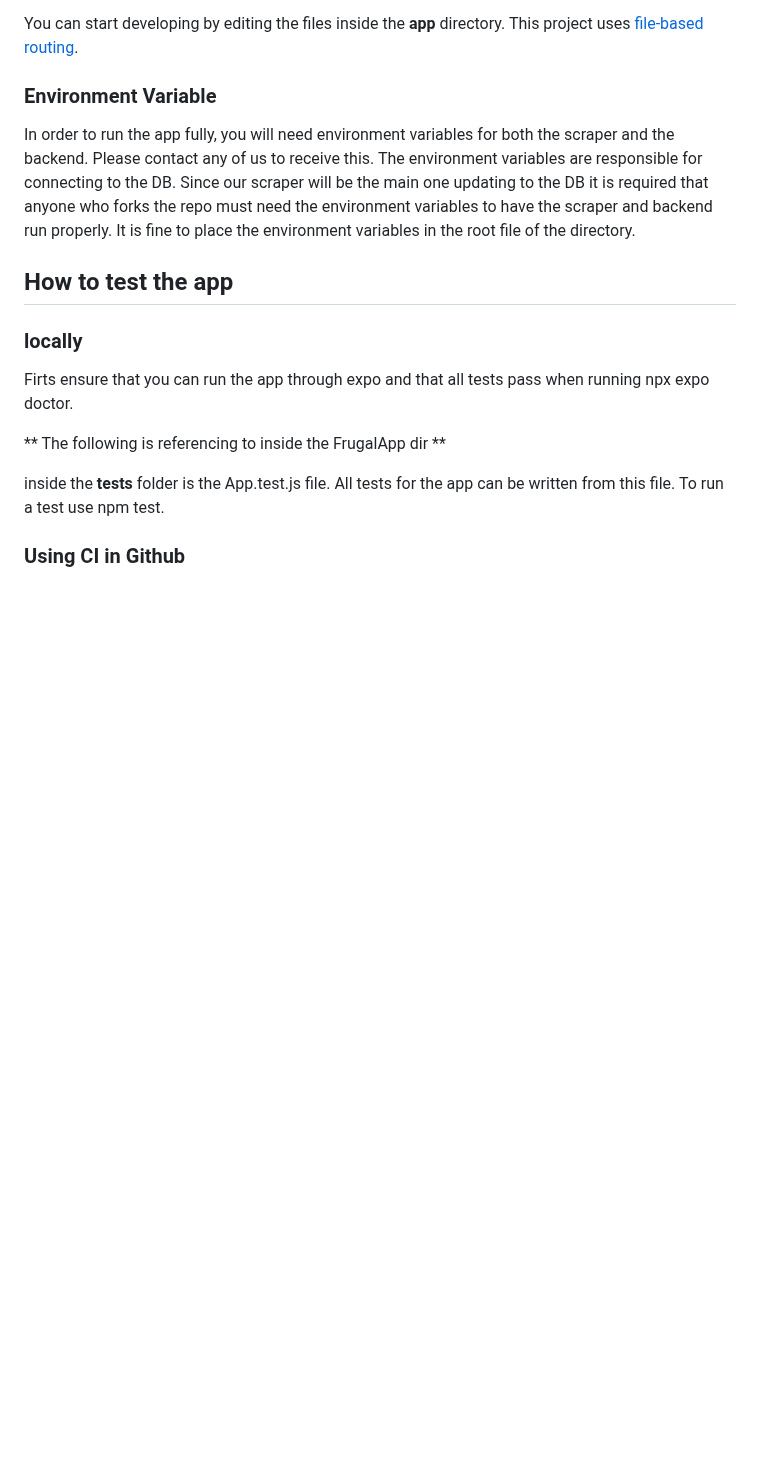
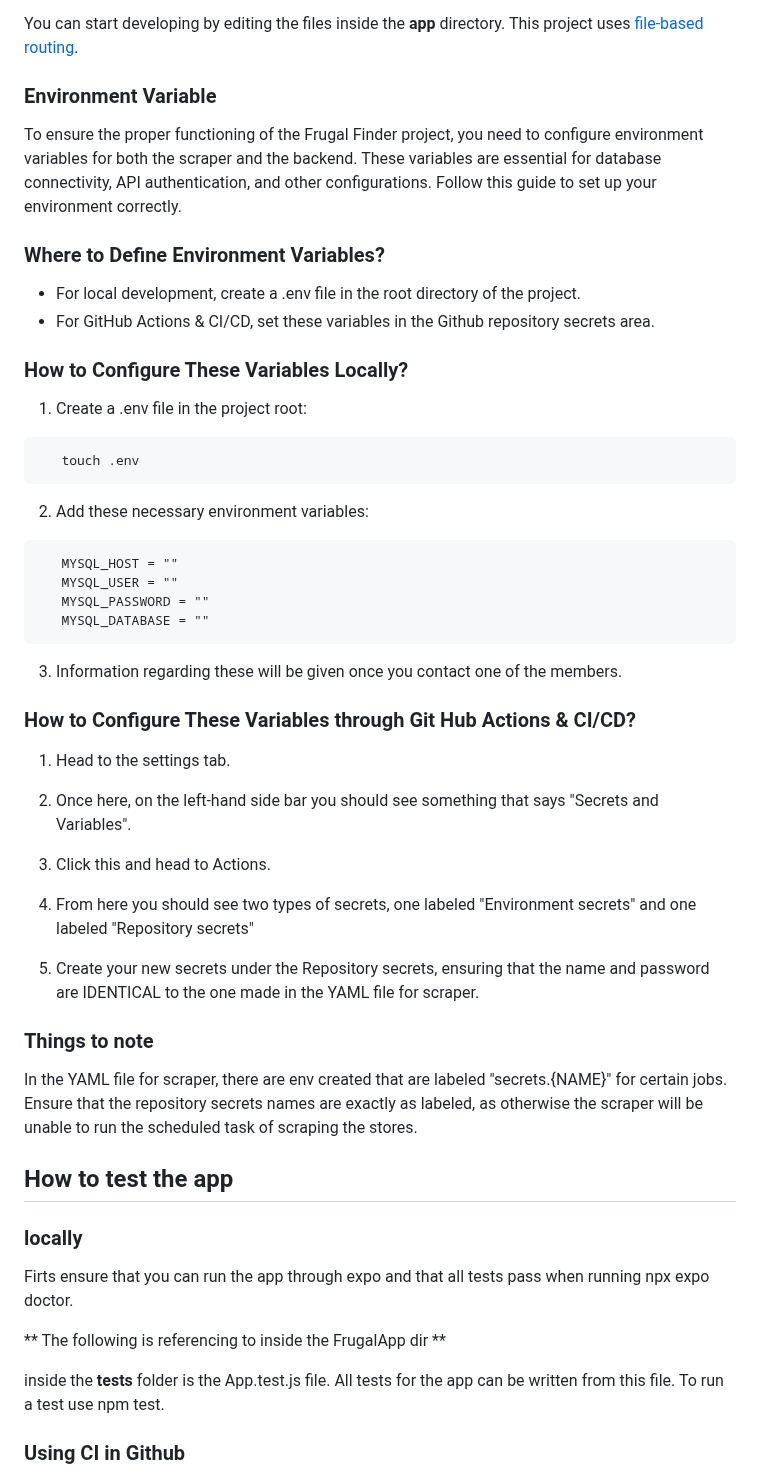
Before and after one commit to jimmyycodes/Frugal-Finder, a Markdown page: README.md, the part around the change. Drawn GitHub-style; blank space fills up the shorter version.

````diff
--- a/README.md
+++ b/README.md
@@ -95,8 +95,43 @@ You can start developing by editing the files inside the **app** directory. This
 
 ### Environment Variable
 
-In order to run the app fully, you will need environment variables for both the scraper and the backend. Please contact any of us to receive this. The environment variables are responsible for connecting to the DB. Since our scraper will be the main one updating to the DB it is required that anyone who forks the repo must need the environment variables to have the scraper and backend run properly.
-It is fine to place the environment variables in the root file of the directory.
+To ensure the proper functioning of the Frugal Finder project, you need to configure environment variables for both the scraper and the backend. These variables are essential for database connectivity, API authentication, and other configurations. Follow this guide to set up your environment correctly.
+
+### Where to Define Environment Variables?
+- For local development, create a .env file in the root directory of the project.
+- For GitHub Actions & CI/CD, set these variables in the Github repository secrets area.
+
+### How to Configure These Variables Locally?
+
+1. Create a .env file in the project root:
+```
+   touch .env
+```
+
+2. Add these necessary environment variables:
+```
+   MYSQL_HOST = ""
+   MYSQL_USER = ""
+   MYSQL_PASSWORD = ""
+   MYSQL_DATABASE = ""
+```
+3. Information regarding these will be given once you contact one of the members.
+
+### How to Configure These Variables through Git Hub Actions & CI/CD?
+
+1. Head to the settings tab.
+
+3. Once here, on the left-hand side bar you should see something that says "Secrets and Variables".
+
+4. Click this and head to Actions.
+
+5. From here you should see two types of secrets, one labeled "Environment secrets" and one labeled "Repository secrets"
+
+6. Create your new secrets under the Repository secrets, ensuring that the name and password are IDENTICAL to the one made in the YAML file for scraper.
+
+### Things to note
+
+In the YAML file for scraper, there are env created that are labeled "secrets.{NAME}" for certain jobs. Ensure that the repository secrets names are exactly as labeled, as otherwise the scraper will be unable to run the scheduled task of scraping the stores.
 
 ## How to test the app
 
````
